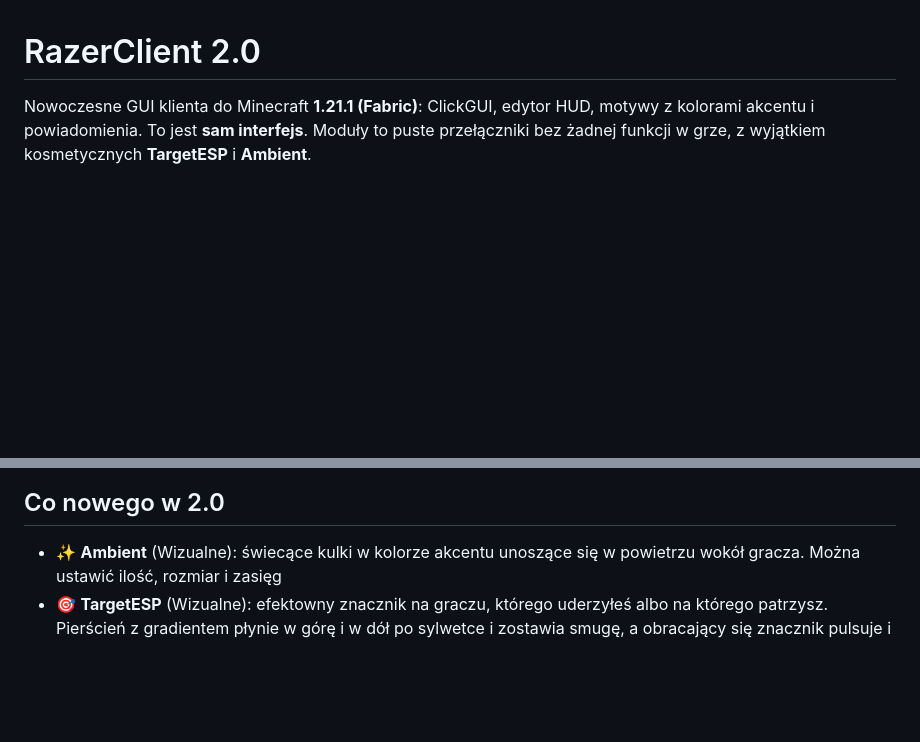
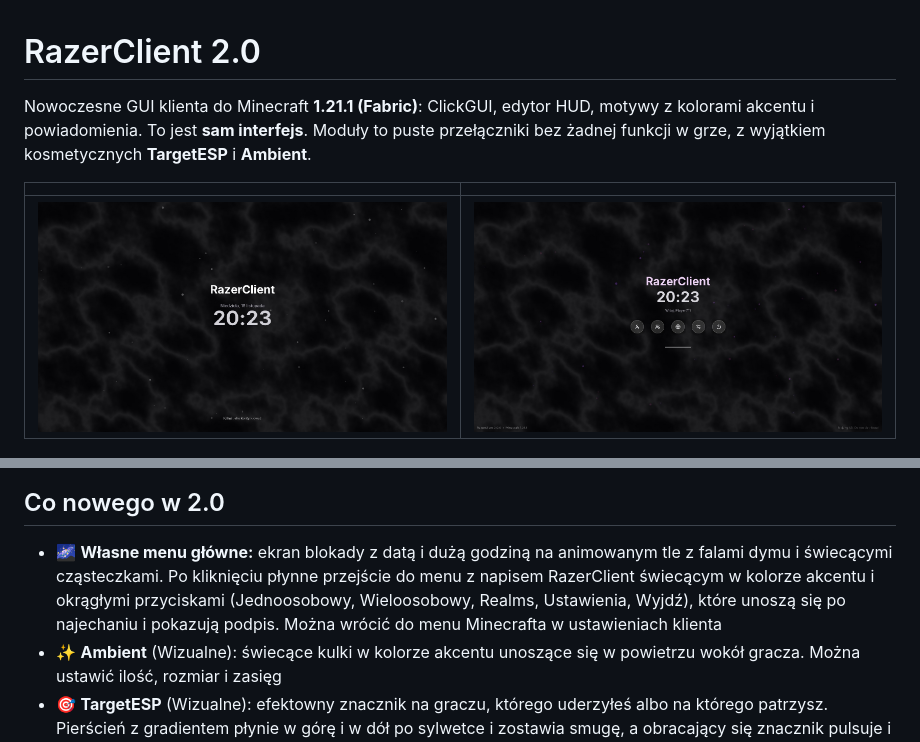
Before and after one commit to kamiljagiello707-dotcom/Disocrd-bot-, a Markdown page: razerclient/README.md, 2 parts joined by grey strips. Drawn GitHub-style; pictures changed too: razerclient/docs/menu.jpg (added), razerclient/docs/menu_lock.jpg (added); blank space fills up the shorter version.

```diff
--- a/razerclient/README.md
+++ b/razerclient/README.md
@@ -3,9 +3,14 @@
 Nowoczesne GUI klienta do Minecraft **1.21.1 (Fabric)**: ClickGUI, edytor HUD, motywy z kolorami akcentu i powiadomienia.
 To jest **sam interfejs**. Moduły to puste przełączniki bez żadnej funkcji w grze, z wyjątkiem kosmetycznych **TargetESP** i **Ambient**.
 
+| | |
+|---|---|
+| ![](docs/menu_lock.jpg) | ![](docs/menu.jpg) |
+
 ![ClickGUI](docs/gui_themes.jpg)
 
 ## Co nowego w 2.0
+- 🌌 **Własne menu główne:** ekran blokady z datą i dużą godziną na animowanym tle z falami dymu i świecącymi cząsteczkami. Po kliknięciu płynne przejście do menu z napisem RazerClient świecącym w kolorze akcentu i okrągłymi przyciskami (Jednoosobowy, Wieloosobowy, Realms, Ustawienia, Wyjdź), które unoszą się po najechaniu i pokazują podpis. Można wrócić do menu Minecrafta w ustawieniach klienta
 - ✨ **Ambient** (Wizualne): świecące kulki w kolorze akcentu unoszące się w powietrzu wokół gracza. Można ustawić ilość, rozmiar i zasięg
 - 🎯 **TargetESP** (Wizualne): efektowny znacznik na graczu, którego uderzyłeś albo na którego patrzysz. Pierścień z gradientem płynie w górę i w dół po sylwetce i zostawia smugę, a obracający się znacznik pulsuje i błyska na czerwono przy trafieniu. Style: **Mix**, **Duchy** (świecące komety krążące wokół gracza), **Pulse** (pulsujący świecący symbol na klatce), **Krąg** (świecący pierścień pod nogami z falą), **Pierścień**, **Znacznik**. Opcje: tylko gracze, smuga, ilość duchów, prędkość, rozmiar. Kolor bierze z akcentu. Rysowany z testem głębi, więc **nie widać go przez ściany** i jest czysto kosmetyczny
 - 🎨 **Kolory akcentu z gradientem:** Mono (biało-czarny), Fiolet, Róż, Niebieski, Cyjan, Zielony, Czerwony, Złoty, z płynnym przejściem kolorów
```
Also changed, not shown: 14 other files.
